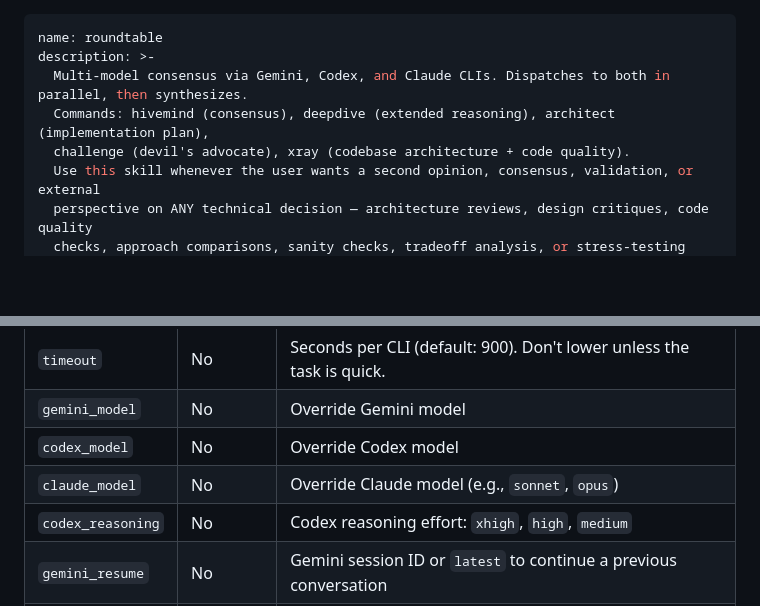
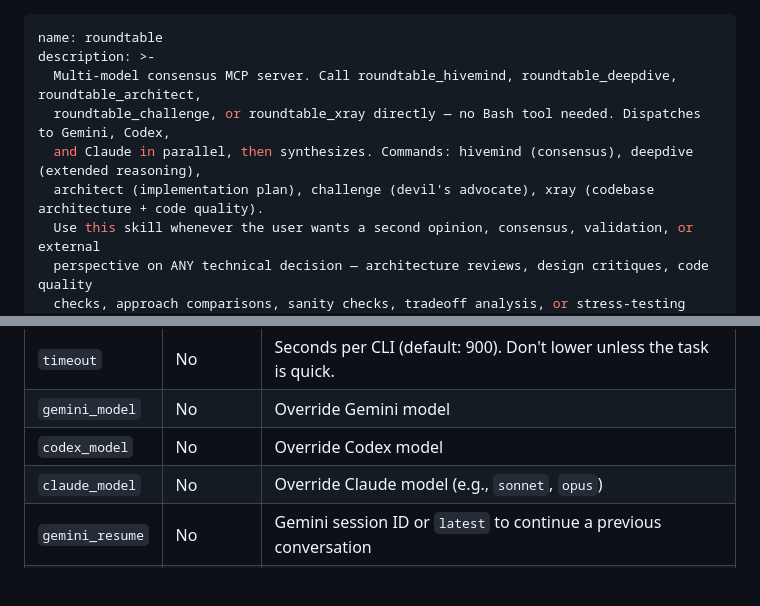
Before and after one commit to TejGandham/roundtable, a Markdown page: SKILL.md, 2 parts joined by grey strips. Rendered like a GitHub page; blank space fills up the shorter version.

Commit message:
docs: correct MCP parameter docs

```diff
--- a/SKILL.md
+++ b/SKILL.md
@@ -1,9 +1,10 @@
 ---
 name: roundtable
 description: >-
-  Multi-model consensus via Gemini, Codex, and Claude CLIs. Dispatches to both in parallel, then synthesizes.
-  Commands: hivemind (consensus), deepdive (extended reasoning), architect (implementation plan),
-  challenge (devil's advocate), xray (codebase architecture + code quality).
+  Multi-model consensus MCP server. Call roundtable_hivemind, roundtable_deepdive, roundtable_architect,
+  roundtable_challenge, or roundtable_xray directly — no Bash tool needed. Dispatches to Gemini, Codex,
+  and Claude in parallel, then synthesizes. Commands: hivemind (consensus), deepdive (extended reasoning),
+  architect (implementation plan), challenge (devil's advocate), xray (codebase architecture + code quality).
   Use this skill whenever the user wants a second opinion, consensus, validation, or external
   perspective on ANY technical decision — architecture reviews, design critiques, code quality
   checks, approach comparisons, sanity checks, tradeoff analysis, or stress-testing ideas.
@@ -50,7 +51,6 @@ Call MCP tools directly. No Bash tool, no binary path, no shell.
 | `gemini_model` | No | Override Gemini model |
 | `codex_model` | No | Override Codex model |
 | `claude_model` | No | Override Claude model (e.g., `sonnet`, `opus`) |
-| `codex_reasoning` | No | Codex reasoning effort: `xhigh`, `high`, `medium` |
 | `gemini_resume` | No | Gemini session ID or `latest` to continue a previous conversation |
 | `codex_resume` | No | Codex session/thread ID or `last` to continue a previous conversation |
 | `claude_resume` | No | Claude session ID to continue a previous conversation |
```
